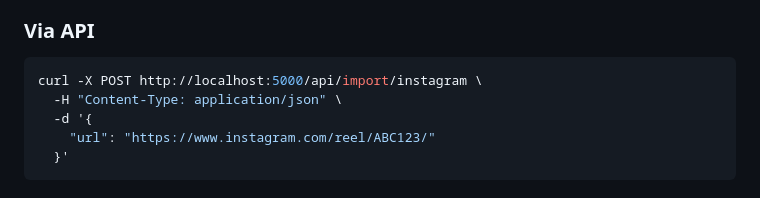
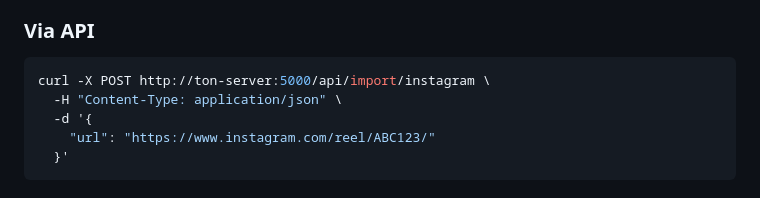
Before and after one commit to GuahBy/GrocyRecetteAuto, a Markdown page: INSTAGRAM.md, the part around the change. Drawn GitHub-style.

Commit message:
Update API endpoint for Instagram import

````diff
--- a/INSTAGRAM.md
+++ b/INSTAGRAM.md
@@ -24,7 +24,7 @@ Ce module permet d'importer des recettes depuis Instagram Reels en :
 ### Via API
 
 ```bash
-curl -X POST http://localhost:5000/api/import/instagram \
+curl -X POST http://ton-server:5000/api/import/instagram \
   -H "Content-Type: application/json" \
   -d '{
     "url": "https://www.instagram.com/reel/ABC123/"
````
